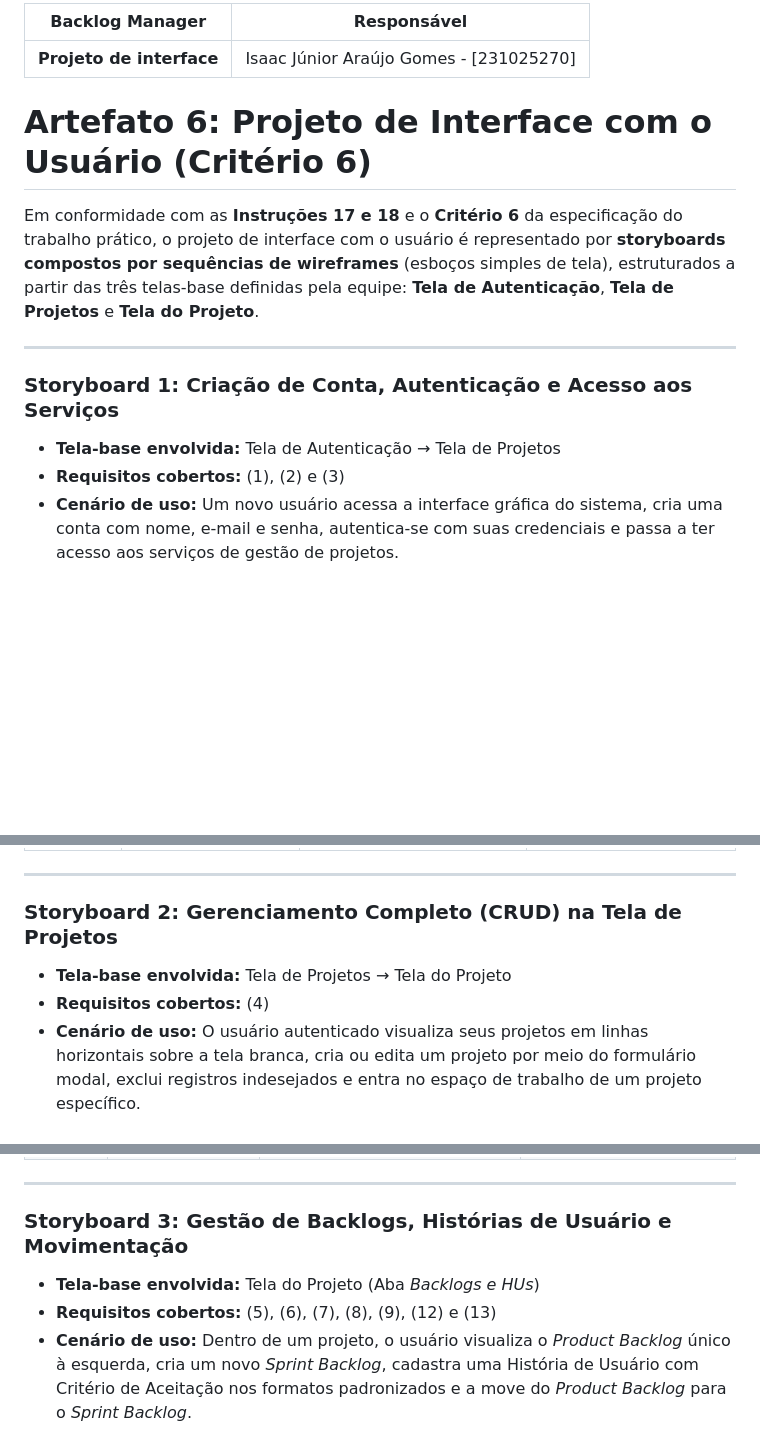
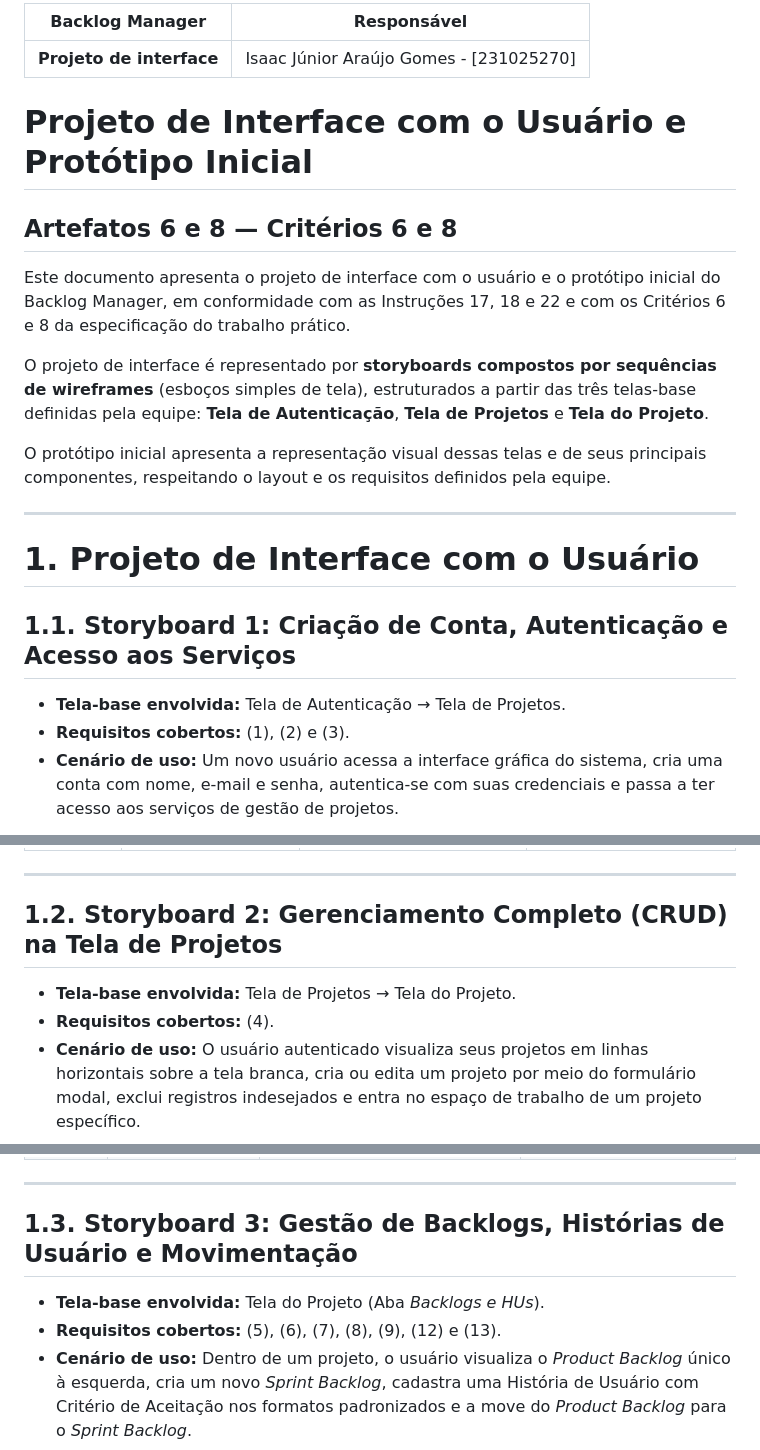
Before and after one commit to guilhermelirar/Trabalho_EngSW, a Markdown page: docs/06-interface-com-usuário.md, 3 parts joined by grey strips. GitHub-like rendering; blank space fills up the shorter version.

```diff
--- a/docs/06-interface-com-usuário.md
+++ b/docs/06-interface-com-usuário.md
@@ -1,17 +1,25 @@
-| **Backlog Manager** | **Responsável**|
+
+| **Backlog Manager** | **Responsável** |
 | ---------------------------- | --- |
-| **Projeto de interface** | Isaac Júnior Araújo Gomes  - [231025270]|
+| **Projeto de interface** | Isaac Júnior Araújo Gomes - [231025270] |
 
-# Artefato 6: Projeto de Interface com o Usuário (Critério 6)
+# Projeto de Interface com o Usuário e Protótipo Inicial
+## Artefatos 6 e 8 — Critérios 6 e 8
 
-Em conformidade com as **Instruções 17 e 18** e o **Critério 6** da especificação do trabalho prático, o projeto de interface com o usuário é representado por **storyboards compostos por sequências de wireframes** (esboços simples de tela), estruturados a partir das três telas-base definidas pela equipe: **Tela de Autenticação**, **Tela de Projetos** e **Tela do Projeto**.
+Este documento apresenta o projeto de interface com o usuário e o protótipo inicial do Backlog Manager, em conformidade com as Instruções 17, 18 e 22 e com os Critérios 6 e 8 da especificação do trabalho prático.
+
+O projeto de interface é representado por **storyboards compostos por sequências de wireframes** (esboços simples de tela), estruturados a partir das três telas-base definidas pela equipe: **Tela de Autenticação**, **Tela de Projetos** e **Tela do Projeto**.
+
+O protótipo inicial apresenta a representação visual dessas telas e de seus principais componentes, respeitando o layout e os requisitos definidos pela equipe.
 
 ---
 
-### Storyboard 1: Criação de Conta, Autenticação e Acesso aos Serviços
+# 1. Projeto de Interface com o Usuário
 
-- **Tela-base envolvida:** Tela de Autenticação → Tela de Projetos
-- **Requisitos cobertos:** (1), (2) e (3)
+## 1.1. Storyboard 1: Criação de Conta, Autenticação e Acesso aos Serviços
+
+- **Tela-base envolvida:** Tela de Autenticação → Tela de Projetos.
+- **Requisitos cobertos:** (1), (2) e (3).
 - **Cenário de uso:** Um novo usuário acessa a interface gráfica do sistema, cria uma conta com nome, e-mail e senha, autentica-se com suas credenciais e passa a ter acesso aos serviços de gestão de projetos.
 
 ![storyboard 1](assets/storyboard1.jpg)
@@ -26,10 +32,10 @@ Em conformidade com as **Instruções 17 e 18** e o **Critério 6** da especific
 
 ---
 
-### Storyboard 2: Gerenciamento Completo (CRUD) na Tela de Projetos
+## 1.2. Storyboard 2: Gerenciamento Completo (CRUD) na Tela de Projetos
 
-- **Tela-base envolvida:** Tela de Projetos → Tela do Projeto
-- **Requisitos cobertos:** (4)
+- **Tela-base envolvida:** Tela de Projetos → Tela do Projeto.
+- **Requisitos cobertos:** (4).
 - **Cenário de uso:** O usuário autenticado visualiza seus projetos em linhas horizontais sobre a tela branca, cria ou edita um projeto por meio do formulário modal, exclui registros indesejados e entra no espaço de trabalho de um projeto específico.
 
 ![storyboard 2](assets/storyboard2.jpg)
@@ -45,10 +49,10 @@ Em conformidade com as **Instruções 17 e 18** e o **Critério 6** da especific
 
 ---
 
-### Storyboard 3: Gestão de Backlogs, Histórias de Usuário e Movimentação
+## 1.3. Storyboard 3: Gestão de Backlogs, Histórias de Usuário e Movimentação
 
-- **Tela-base envolvida:** Tela do Projeto (Aba *Backlogs e HUs*)
-- **Requisitos cobertos:** (5), (6), (7), (8), (9), (12) e (13)
+- **Tela-base envolvida:** Tela do Projeto (Aba *Backlogs e HUs*).
+- **Requisitos cobertos:** (5), (6), (7), (8), (9), (12) e (13).
 - **Cenário de uso:** Dentro de um projeto, o usuário visualiza o *Product Backlog* único à esquerda, cria um novo *Sprint Backlog*, cadastra uma História de Usuário com Critério de Aceitação nos formatos padronizados e a move do *Product Backlog* para o *Sprint Backlog*.
 
 ![storyboard 3](assets/storyboard3.jpg)
```
Also changed, not shown: other parts of docs/06-interface-com-usuário.md (+41 -12 lines).
